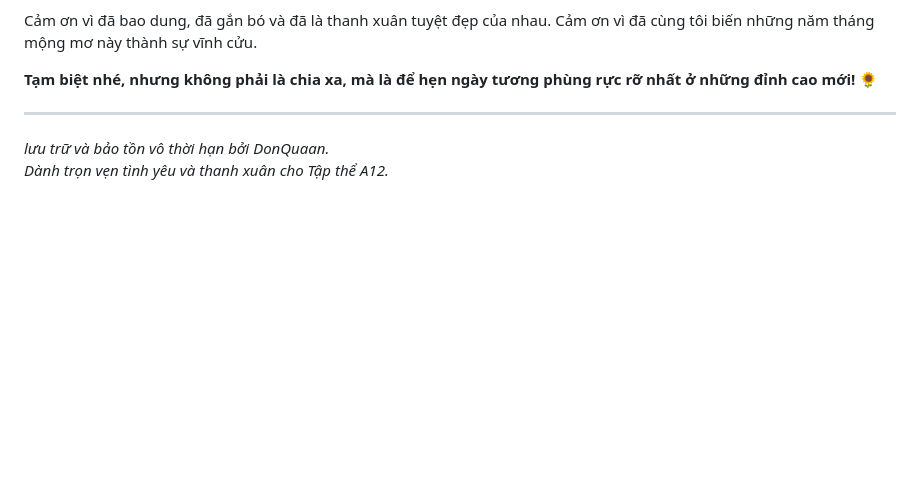
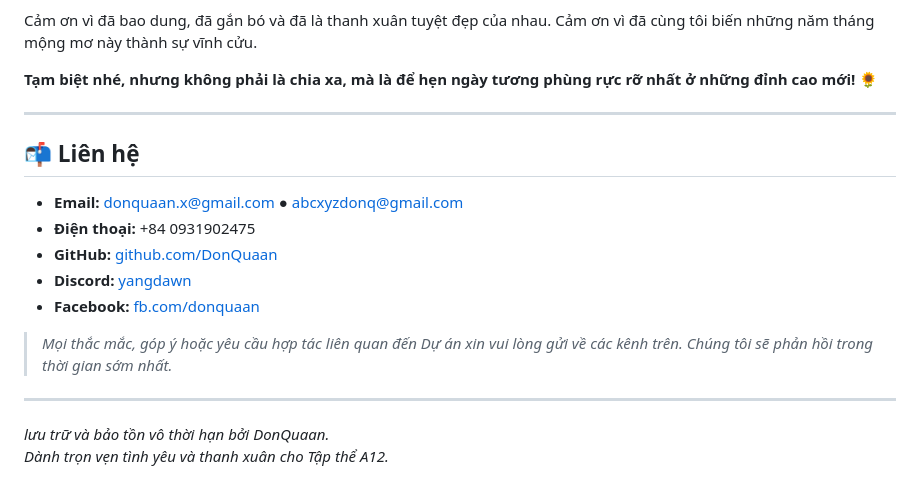
Before and after one commit to DonQuaan/A12, a Markdown page: README.md, the part around the change. Rendered like a GitHub page; blank space fills up the shorter version.

```diff
--- a/README.md
+++ b/README.md
@@ -67,5 +67,16 @@ Cảm ơn vì đã bao dung, đã gắn bó và đã là thanh xuân tuyệt đ
 **Tạm biệt nhé, nhưng không phải là chia xa, mà là để hẹn ngày tương phùng rực rỡ nhất ở những đỉnh cao mới!** 🌻
 
 ---
+
+## 📬 Liên hệ
+
+- **Email:** donquaan.x@gmail.com ● abcxyzdonq@gmail.com
+- **Điện thoại:** +84 0931902475
+- **GitHub:** [github.com/DonQuaan](https://github.com/DonQuaan)
+- **Discord:** [yangdawn](https://discord.com/users/1106820756526080020)
+- **Facebook:** [fb.com/donquaan](https://www.facebook.com/NguyenDonQuaan/)
+
+> *Mọi thắc mắc, góp ý hoặc yêu cầu hợp tác liên quan đến Dự án xin vui lòng gửi về các kênh trên. Chúng tôi sẽ phản hồi trong thời gian sớm nhất.*
+---
 *lưu trữ và bảo tồn vô thời hạn bởi DonQuaan.*
 *Dành trọn vẹn tình yêu và thanh xuân cho Tập thể A12.*
```
